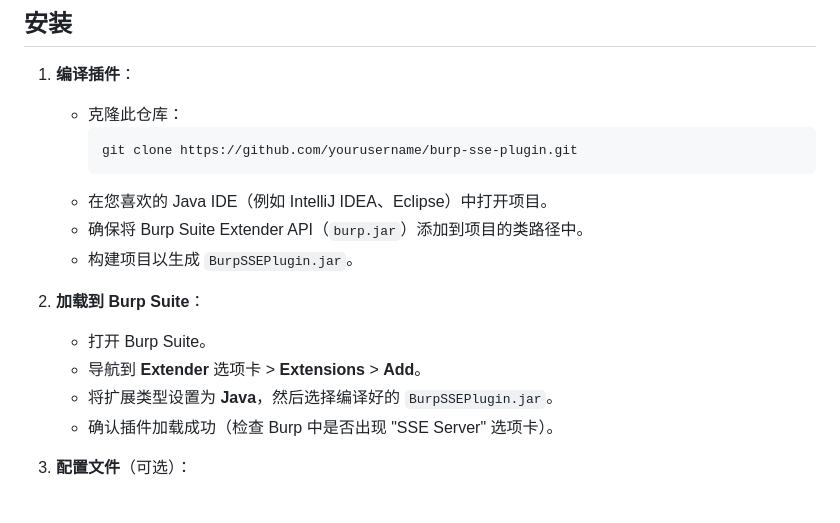
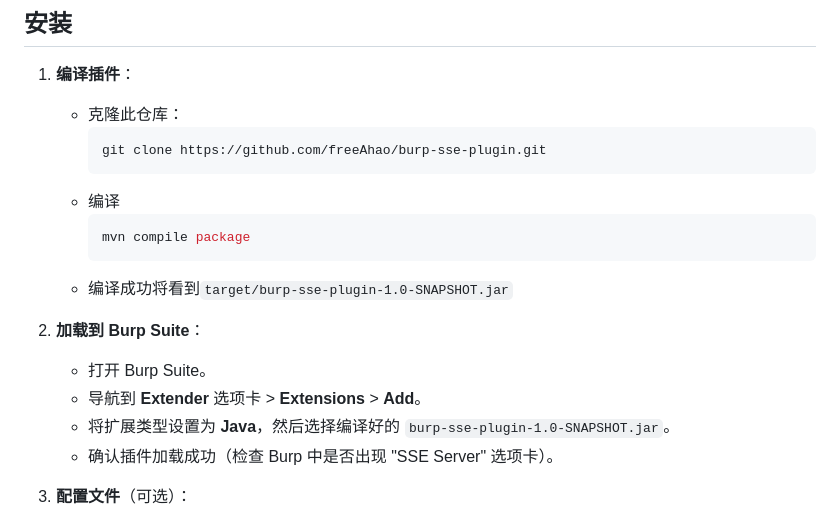
Before and after one commit to freeAhao/SSEncrypt, a Markdown page: README-CN.md, the part around the change. Rendered like a GitHub page.

````diff
--- a/README-CN.md
+++ b/README-CN.md
@@ -28,16 +28,18 @@
 1. **编译插件**：
    - 克隆此仓库：
      ```bash
-     git clone https://github.com/yourusername/burp-sse-plugin.git
+     git clone https://github.com/freeAhao/burp-sse-plugin.git
      ```
-   - 在您喜欢的 Java IDE（例如 IntelliJ IDEA、Eclipse）中打开项目。
-   - 确保将 Burp Suite Extender API（`burp.jar`）添加到项目的类路径中。
-   - 构建项目以生成 `BurpSSEPlugin.jar`。
+   - 编译
+     ```bash
+     mvn compile package
+     ```
+   - 编译成功将看到`target/burp-sse-plugin-1.0-SNAPSHOT.jar`
 
 2. **加载到 Burp Suite**：
    - 打开 Burp Suite。
    - 导航到 **Extender** 选项卡 > **Extensions** > **Add**。
-   - 将扩展类型设置为 **Java**，然后选择编译好的 `BurpSSEPlugin.jar`。
+   - 将扩展类型设置为 **Java**，然后选择编译好的 `burp-sse-plugin-1.0-SNAPSHOT.jar`。
    - 确认插件加载成功（检查 Burp 中是否出现 "SSE Server" 选项卡）。
 
 3. **配置文件**（可选）：
````
Also changed, not shown: README.md (+7 -5 lines).
